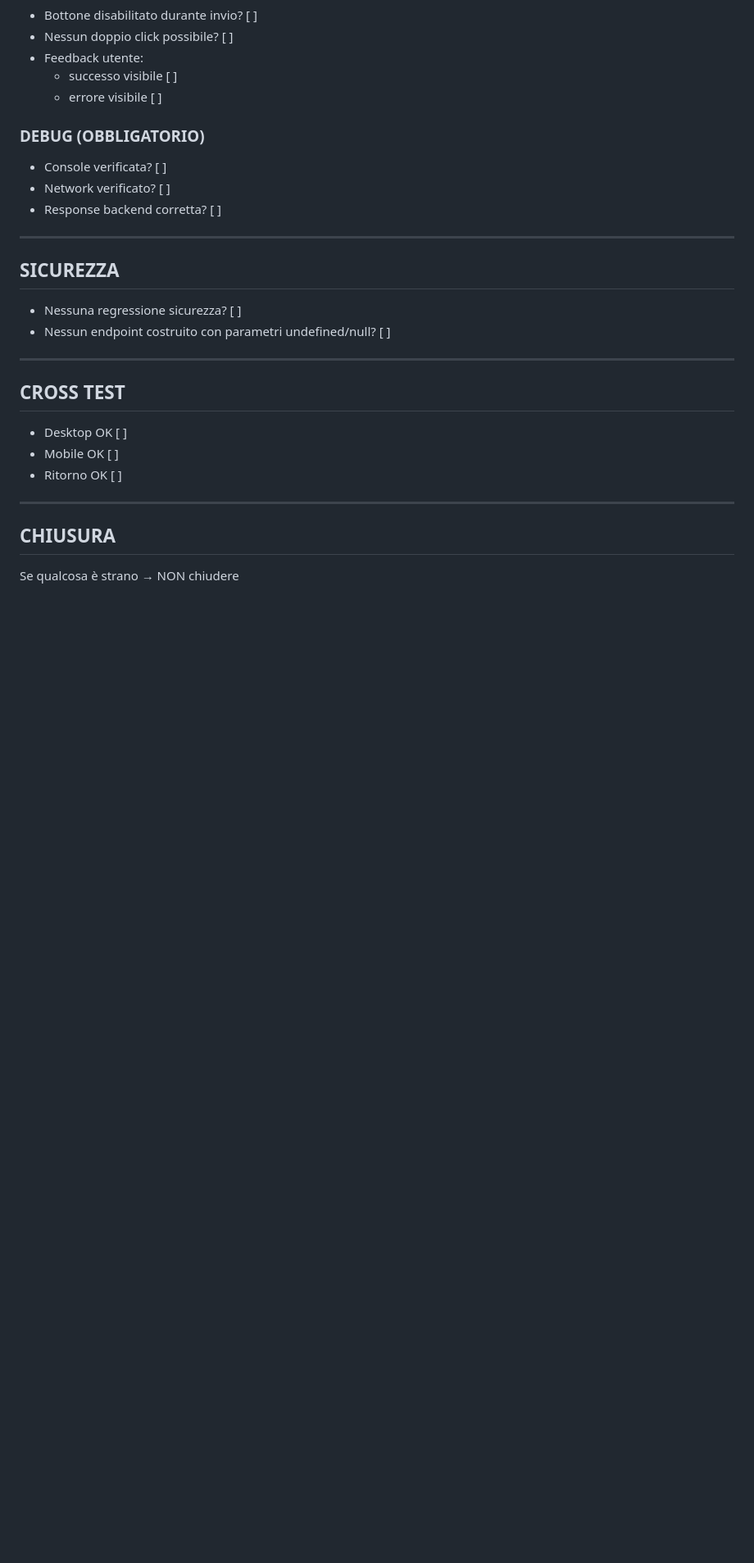
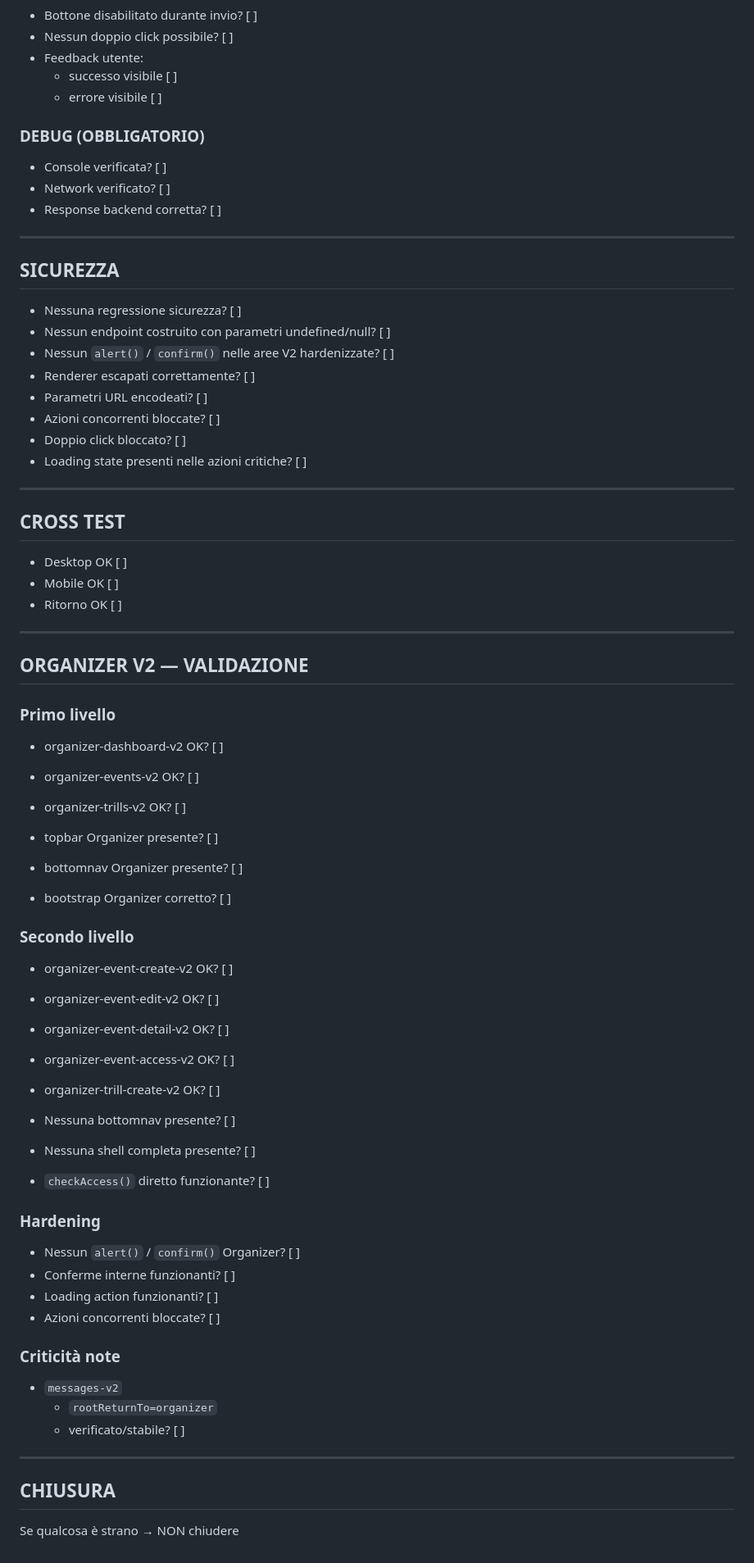
Before and after one commit to Nicobriss78/gogoworld-frontend, a Markdown page: docs/POST_PATCH_VALIDATION_V2.md, the part around one of its changes. Shown at 82% size. Rendered like a GitHub page; blank space fills up the shorter version.

```diff
--- a/docs/POST_PATCH_VALIDATION_V2.md
+++ b/docs/POST_PATCH_VALIDATION_V2.md
@@ -209,6 +228,12 @@ PRIVATI:
 ## SICUREZZA
 - Nessuna regressione sicurezza? [ ]
 - Nessun endpoint costruito con parametri undefined/null? [ ]
+- Nessun `alert()` / `confirm()` nelle aree V2 hardenizzate? [ ]
+- Renderer escapati correttamente? [ ]
+- Parametri URL encodeati? [ ]
+- Azioni concorrenti bloccate? [ ]
+- Doppio click bloccato? [ ]
+- Loading state presenti nelle azioni critiche? [ ]
 ---
 
 ## CROSS TEST
@@ -217,6 +242,44 @@ PRIVATI:
 - Ritorno OK [ ]
 
 ---
+## ORGANIZER V2 — VALIDAZIONE
+
+### Primo livello
+
+- organizer-dashboard-v2 OK? [ ]
+- organizer-events-v2 OK? [ ]
+- organizer-trills-v2 OK? [ ]
+
+- topbar Organizer presente? [ ]
+- bottomnav Organizer presente? [ ]
+- bootstrap Organizer corretto? [ ]
+
+### Secondo livello
+
+- organizer-event-create-v2 OK? [ ]
+- organizer-event-edit-v2 OK? [ ]
+- organizer-event-detail-v2 OK? [ ]
+- organizer-event-access-v2 OK? [ ]
+- organizer-trill-create-v2 OK? [ ]
+
+- Nessuna bottomnav presente? [ ]
+- Nessuna shell completa presente? [ ]
+- `checkAccess()` diretto funzionante? [ ]
+
+### Hardening
+
+- Nessun `alert()` / `confirm()` Organizer? [ ]
+- Conferme interne funzionanti? [ ]
+- Loading action funzionanti? [ ]
+- Azioni concorrenti bloccate? [ ]
+
+### Criticità note
+
+- `messages-v2`
+  - `rootReturnTo=organizer`
+  - verificato/stabile? [ ]
+
+---
 
 ## CHIUSURA
 Se qualcosa è strano → NON chiudere
```
Also changed, not shown: other parts of docs/POST_PATCH_VALIDATION_V2.md (+20 -1 lines).
